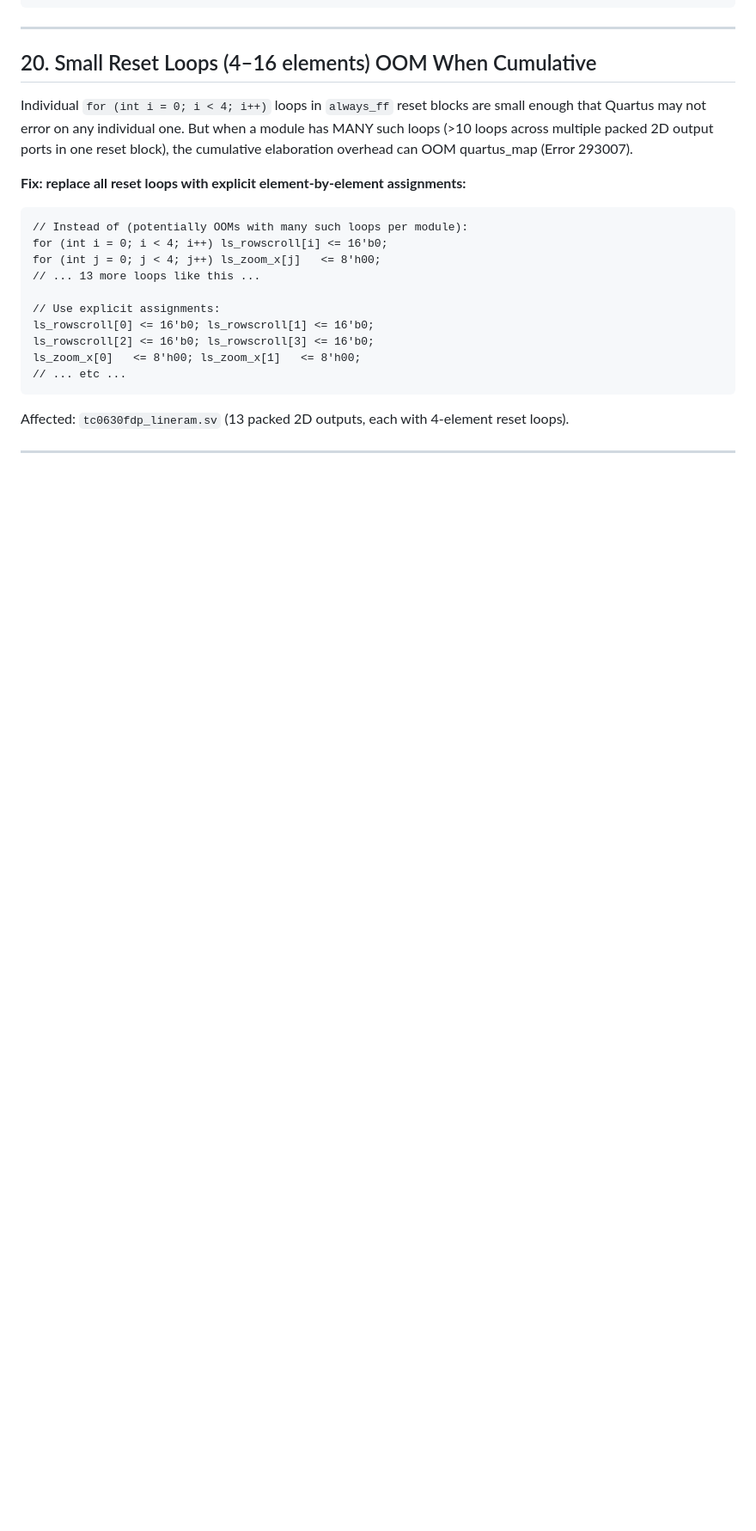
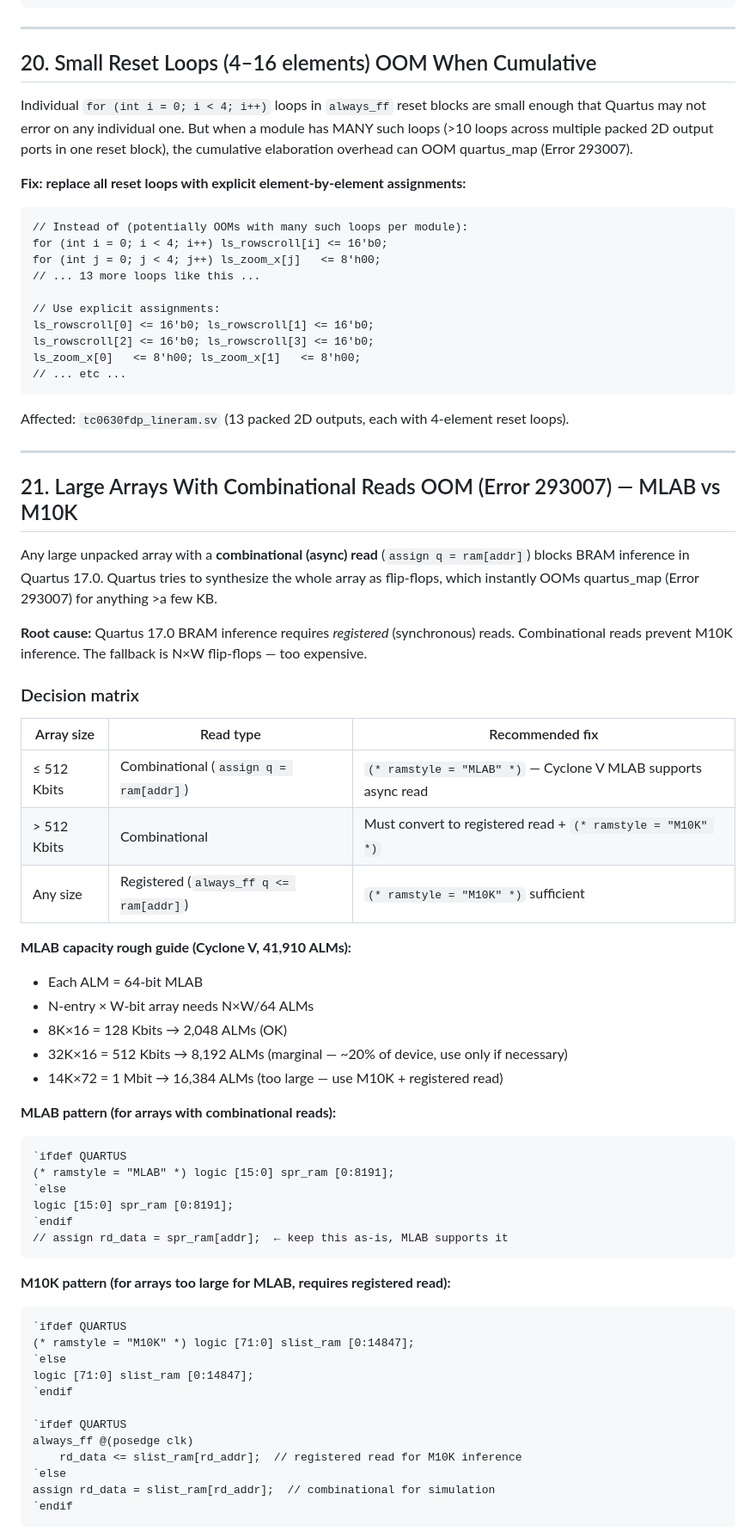
Before and after one commit to mitchedberg/mister-pipeline, a Markdown page: chips/QUARTUS_PORTING_NOTES.md, the part around one of its changes. Shown at 86% size. GitHub-like rendering; blank space fills up the shorter version.

````diff
--- a/chips/QUARTUS_PORTING_NOTES.md
+++ b/chips/QUARTUS_PORTING_NOTES.md
@@ -580,3 +580,53 @@ Affected: `tc0630fdp_lineram.sv` (13 packed 2D outputs, each with 4-element rese
 
 ---
 
+## 21. Large Arrays With Combinational Reads OOM (Error 293007) — MLAB vs M10K
+
+Any large unpacked array with a **combinational (async) read** (`assign q = ram[addr]`) blocks
+BRAM inference in Quartus 17.0. Quartus tries to synthesize the whole array as flip-flops,
+which instantly OOMs quartus_map (Error 293007) for anything >a few KB.
+
+**Root cause:** Quartus 17.0 BRAM inference requires *registered* (synchronous) reads.
+Combinational reads prevent M10K inference. The fallback is N×W flip-flops — too expensive.
+
+### Decision matrix
+
+| Array size | Read type | Recommended fix |
+|------------|-----------|----------------|
+| ≤ 512 Kbits | Combinational (`assign q = ram[addr]`) | `(* ramstyle = "MLAB" *)` — Cyclone V MLAB supports async read |
+| > 512 Kbits | Combinational | Must convert to registered read + `(* ramstyle = "M10K" *)` |
+| Any size | Registered (`always_ff q <= ram[addr]`) | `(* ramstyle = "M10K" *)` sufficient |
+
+**MLAB capacity rough guide (Cyclone V, 41,910 ALMs):**
+- Each ALM = 64-bit MLAB
+- N-entry × W-bit array needs N×W/64 ALMs
+- 8K×16 = 128 Kbits → 2,048 ALMs (OK)
+- 32K×16 = 512 Kbits → 8,192 ALMs (marginal — ~20% of device, use only if necessary)
+- 14K×72 = 1 Mbit → 16,384 ALMs (too large — use M10K + registered read)
+
+**MLAB pattern (for arrays with combinational reads):**
+```verilog
+`ifdef QUARTUS
+(* ramstyle = "MLAB" *) logic [15:0] spr_ram [0:8191];
+`else
+logic [15:0] spr_ram [0:8191];
+`endif
+// assign rd_data = spr_ram[addr];  ← keep this as-is, MLAB supports it
+```
+
+**M10K pattern (for arrays too large for MLAB, requires registered read):**
+```verilog
+`ifdef QUARTUS
+(* ramstyle = "M10K" *) logic [71:0] slist_ram [0:14847];
+`else
+logic [71:0] slist_ram [0:14847];
+`endif
+
+`ifdef QUARTUS
+always_ff @(posedge clk)
+    rd_data <= slist_ram[rd_addr];  // registered read for M10K inference
+`else
+assign rd_data = slist_ram[rd_addr];  // combinational for simulation
+`endif
+```
+
````
Also changed, not shown: other parts of chips/QUARTUS_PORTING_NOTES.md (+76 -0 lines).
